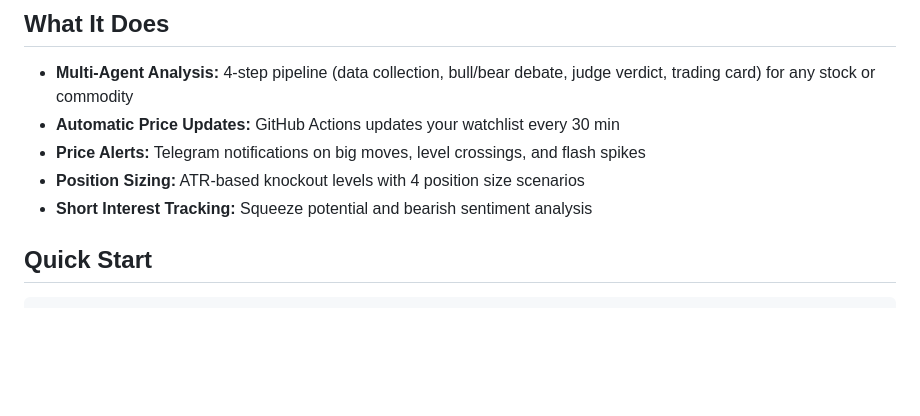
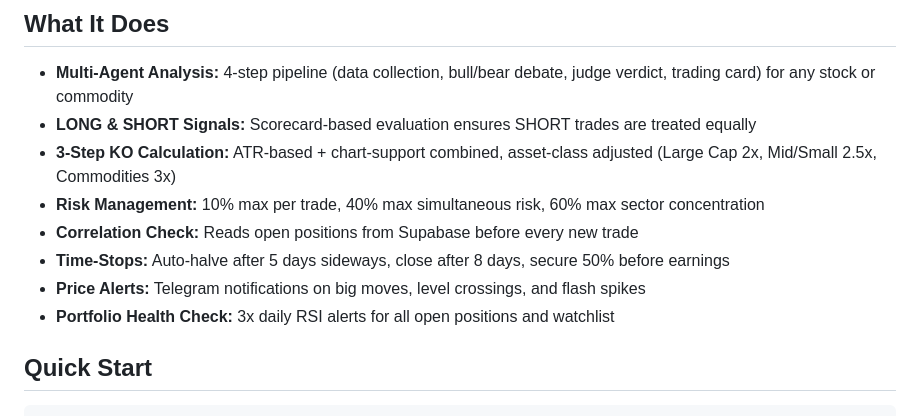
Before and after one commit to AbdullahKaratas/NotifyMeClaude, a Markdown page: README.md, the part around one of its changes. GitHub-like rendering; blank space fills up the shorter version.

```diff
--- a/README.md
+++ b/README.md
@@ -5,10 +5,13 @@ AI-powered trading analysis and price alerts via Telegram. Built with Claude Cod
 ## What It Does
 
 - **Multi-Agent Analysis:** 4-step pipeline (data collection, bull/bear debate, judge verdict, trading card) for any stock or commodity
-- **Automatic Price Updates:** GitHub Actions updates your watchlist every 30 min
+- **LONG & SHORT Signals:** Scorecard-based evaluation ensures SHORT trades are treated equally
+- **3-Step KO Calculation:** ATR-based + chart-support combined, asset-class adjusted (Large Cap 2x, Mid/Small 2.5x, Commodities 3x)
+- **Risk Management:** 10% max per trade, 40% max simultaneous risk, 60% max sector concentration
+- **Correlation Check:** Reads open positions from Supabase before every new trade
+- **Time-Stops:** Auto-halve after 5 days sideways, close after 8 days, secure 50% before earnings
 - **Price Alerts:** Telegram notifications on big moves, level crossings, and flash spikes
-- **Position Sizing:** ATR-based knockout levels with 4 position size scenarios
-- **Short Interest Tracking:** Squeeze potential and bearish sentiment analysis
+- **Portfolio Health Check:** 3x daily RSI alerts for all open positions and watchlist
 
 ## Quick Start
 
```
Also changed, not shown: other parts of README.md (+21 -17 lines).
